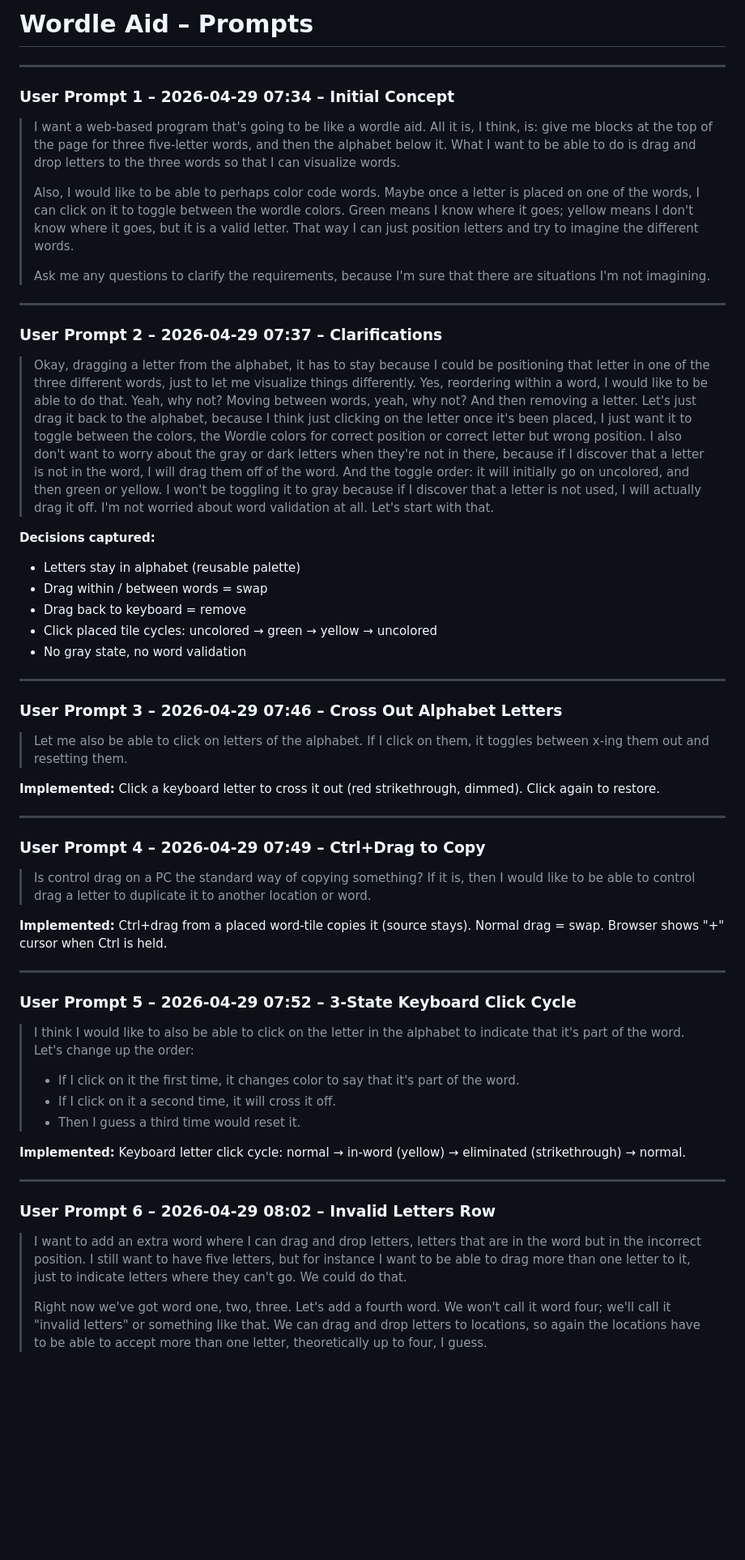
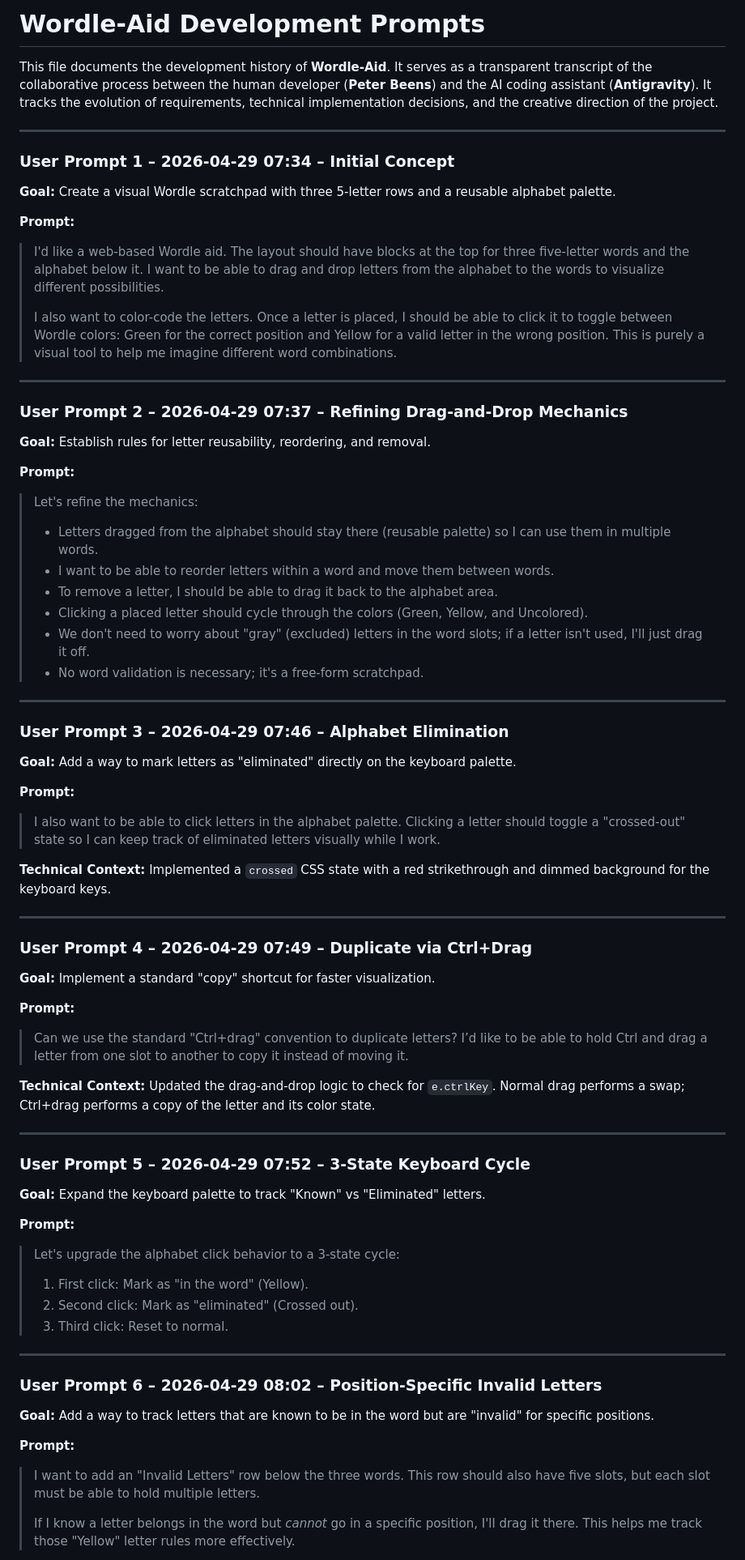
Before and after one commit to pbeens/wordle-aid, a Markdown page: PROMPTS.md, the part around one of its changes. Shown at 81% size. GitHub-like rendering; blank space fills up the shorter version.

```diff
--- a/PROMPTS.md
+++ b/PROMPTS.md
@@ -1,62 +1,69 @@
-# Wordle Aid – Prompts
+# Wordle-Aid Development Prompts
+
+This file documents the development history of **Wordle-Aid**. It serves as a transparent transcript of the collaborative process between the human developer (**Peter Beens**) and the AI coding assistant (**Antigravity**). It tracks the evolution of requirements, technical implementation decisions, and the creative direction of the project.
 
 ---
 
 ### User Prompt 1 – 2026-04-29 07:34 – Initial Concept
+**Goal:** Create a visual Wordle scratchpad with three 5-letter rows and a reusable alphabet palette.
 
-> I want a web-based program that's going to be like a wordle aid. All it is, I think, is: give me blocks at the top of the page for three five-letter words, and then the alphabet below it. What I want to be able to do is drag and drop letters to the three words so that I can visualize words.
+**Prompt:**
+> I'd like a web-based Wordle aid. The layout should have blocks at the top for three five-letter words and the alphabet below it. I want to be able to drag and drop letters from the alphabet to the words to visualize different possibilities.
 >
-> Also, I would like to be able to perhaps color code words. Maybe once a letter is placed on one of the words, I can click on it to toggle between the wordle colors. Green means I know where it goes; yellow means I don't know where it goes, but it is a valid letter. That way I can just position letters and try to imagine the different words.
->
-> Ask me any questions to clarify the requirements, because I'm sure that there are situations I'm not imagining.
+> I also want to color-code the letters. Once a letter is placed, I should be able to click it to toggle between Wordle colors: Green for the correct position and Yellow for a valid letter in the wrong position. This is purely a visual tool to help me imagine different word combinations.
 
 ---
 
-### User Prompt 2 – 2026-04-29 07:37 – Clarifications
+### User Prompt 2 – 2026-04-29 07:37 – Refining Drag-and-Drop Mechanics
+**Goal:** Establish rules for letter reusability, reordering, and removal.
 
-> Okay, dragging a letter from the alphabet, it has to stay because I could be positioning that letter in one of the three different words, just to let me visualize things differently. Yes, reordering within a word, I would like to be able to do that. Yeah, why not? Moving between words, yeah, why not? And then removing a letter. Let's just drag it back to the alphabet, because I think just clicking on the letter once it's been placed, I just want it to toggle between the colors, the Wordle colors for correct position or correct letter but wrong position. I also don't want to worry about the gray or dark letters when they're not in there, because if I discover that a letter is not in the word, I will drag them off of the word. And the toggle order: it will initially go on uncolored, and then green or yellow. I won't be toggling it to gray because if I discover that a letter is not used, I will actually drag it off. I'm not worried about word validation at all. Let's start with that.
-
-**Decisions captured:**
-
-- Letters stay in alphabet (reusable palette)
-- Drag within / between words = swap
-- Drag back to keyboard = remove
-- Click placed tile cycles: uncolored → green → yellow → uncolored
-- No gray state, no word validation
+**Prompt:**
+> Let's refine the mechanics:
+> - Letters dragged from the alphabet should stay there (reusable palette) so I can use them in multiple words.
+> - I want to be able to reorder letters within a word and move them between words.
+> - To remove a letter, I should be able to drag it back to the alphabet area.
+> - Clicking a placed letter should cycle through the colors (Green, Yellow, and Uncolored).
+> - We don't need to worry about "gray" (excluded) letters in the word slots; if a letter isn't used, I'll just drag it off.
+> - No word validation is necessary; it's a free-form scratchpad.
 
 ---
 
-### User Prompt 3 – 2026-04-29 07:46 – Cross Out Alphabet Letters
+### User Prompt 3 – 2026-04-29 07:46 – Alphabet Elimination
+**Goal:** Add a way to mark letters as "eliminated" directly on the keyboard palette.
 
-> Let me also be able to click on letters of the alphabet. If I click on them, it toggles between x-ing them out and resetting them.
+**Prompt:**
+> I also want to be able to click letters in the alphabet palette. Clicking a letter should toggle a "crossed-out" state so I can keep track of eliminated letters visually while I work.
 
-**Implemented:** Click a keyboard letter to cross it out (red strikethrough, dimmed). Click again to restore.
+**Technical Context:** Implemented a `crossed` CSS state with a red strikethrough and dimmed background for the keyboard keys.
 
 ---
 
-### User Prompt 4 – 2026-04-29 07:49 – Ctrl+Drag to Copy
+### User Prompt 4 – 2026-04-29 07:49 – Duplicate via Ctrl+Drag
+**Goal:** Implement a standard "copy" shortcut for faster visualization.
 
-> Is control drag on a PC the standard way of copying something? If it is, then I would like to be able to control drag a letter to duplicate it to another location or word.
+**Prompt:**
+> Can we use the standard "Ctrl+drag" convention to duplicate letters? I’d like to be able to hold Ctrl and drag a letter from one slot to another to copy it instead of moving it.
 
-**Implemented:** Ctrl+drag from a placed word-tile copies it (source stays). Normal drag = swap. Browser shows "+" cursor when Ctrl is held.
+**Technical Context:** Updated the drag-and-drop logic to check for `e.ctrlKey`. Normal drag performs a swap; Ctrl+drag performs a copy of the letter and its color state.
 
 ---
 
-### User Prompt 5 – 2026-04-29 07:52 – 3-State Keyboard Click Cycle
+### User Prompt 5 – 2026-04-29 07:52 – 3-State Keyboard Cycle
+**Goal:** Expand the keyboard palette to track "Known" vs "Eliminated" letters.
 
-> I think I would like to also be able to click on the letter in the alphabet to indicate that it's part of the word. Let's change up the order:
->
-> - If I click on it the first time, it changes color to say that it's part of the word.
-> - If I click on it a second time, it will cross it off.
-> - Then I guess a third time would reset it.
-
-**Implemented:** Keyboard letter click cycle: normal → in-word (yellow) → eliminated (strikethrough) → normal.
+**Prompt:**
+> Let's upgrade the alphabet click behavior to a 3-state cycle:
+> 1. First click: Mark as "in the word" (Yellow).
+> 2. Second click: Mark as "eliminated" (Crossed out).
+> 3. Third click: Reset to normal.
 
 ---
 
-### User Prompt 6 – 2026-04-29 08:02 – Invalid Letters Row
+### User Prompt 6 – 2026-04-29 08:02 – Position-Specific Invalid Letters
+**Goal:** Add a way to track letters that are known to be in the word but are "invalid" for specific positions.
 
-> I want to add an extra word where I can drag and drop letters, letters that are in the word but in the incorrect position. I still want to have five letters, but for instance I want to be able to drag more than one letter to it, just to indicate letters where they can't go. We could do that.
+**Prompt:**
+> I want to add an "Invalid Letters" row below the three words. This row should also have five slots, but each slot must be able to hold multiple letters.
 >
-> Right now we've got word one, two, three. Let's add a fourth word. We won't call it word four; we'll call it "invalid letters" or something like that. We can drag and drop letters to locations, so again the locations have to be able to accept more than one letter, theoretically up to four, I guess.
+> If I know a letter belongs in the word but *cannot* go in a specific position, I'll drag it there. This helps me track those "Yellow" letter rules more effectively.
 
```
Also changed, not shown: other parts of PROMPTS.md (+23 -1 lines).
